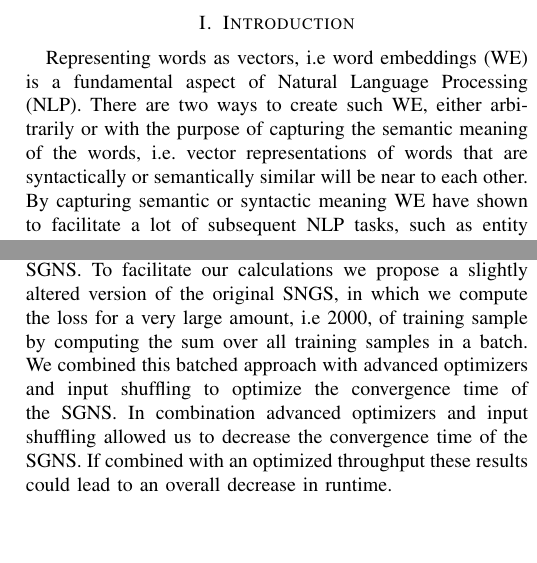
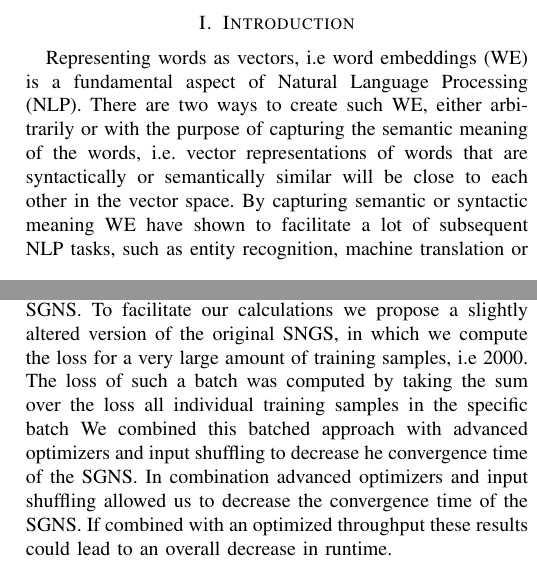
Before and after one commit to c3dric373/Pa-19-SGNS-Optimization, a LaTeX paper (icdm/submission/paper.tex, which reads icdm/submission/includes/introduction.tex): two parts of the columns of pages 1 and 2 of 11, joined at a grey line, cut so that both start at the same text, the shorter picture padded with empty space. Compiled offline with pdfLaTeX; a missing font is replaced by an installed copy or a similar font; a LaTeX package or settings file that is missing is left out.

Commit message:
introduction reworked

```diff
--- a/icdm/submission/includes/introduction.tex
+++ b/icdm/submission/includes/introduction.tex
@@ -1,8 +1,7 @@
-
 \section{Introduction}\label{sec:introduction}
 
-Representing words as vectors, i.e word embeddings (WE) is a fundamental aspect of Natural Language Processing (NLP). There are two ways to create such WE, either arbitrarily or with the purpose of capturing the semantic meaning of the words, i.e. vector representations of words that are syntactically or semantically similar will be near to each other. By capturing semantic or syntactic meaning WE have shown to facilitate a lot of subsequent NLP tasks, such as entity recognition, machine translation or sentence classification. %TODO CITE WORK
-The first attempt to create WE with neural networks was made by Bengio et al. \cite{bengio} but more recently Mikolov et al. \cite{mikolov} introduced a software package called w2vec, which uses a simpler network produces state of the art results. One of the proposed algorithms in this software package is the Skip-Gram Model (SGM). The SGM is an algorithm, that trains a neural network, on the task of predicting the neighboring words in a sentence. The weights of this network are then used as WE. Mikolov et al. \cite{mikolov2} then introduced an alteration to the SGM called negative sampling. The goal of the Skip-Gram Model with negative sampling (SGNS) is to distinguish for a given word $w$, context words $c_i$ (words that appear close to $w$ in a sentence) from words dram randomly (i.e negative samples) $k_i$. This is achieved by maximizing the dot product of $w$ and $c_i$ and minimizing the dot product of $w$ and $k_i$.\\
-The SGM, espacially the SGNS, gained a lot of attention, as it achieved very good results for a very simplistic model. As a consequence, a lot of effort went into optimizing it. Most of this effort was trying to improve the throughput of the model, i.e the number of words that are processed per second. The SGM uses Stochastic Gradient Descent as an optimization algorithm and is therefore inherently sequential. To remedy this problem Mikolov et al. used Hogwild \cite{hogwild}, where different threads can access a shared model and update it. As this is not an optimal solution Yi et al. \cite{intel} tried to optimize it, by using a mini-batch like approach and converting vector to vector multiplications into matrix to matrix multiplications. This yielded two consequences: First the model is updated less frequently leading to less overwriting and offering the possibility to parallelize more. Secondly, it transformed level-1 BLAS operation into level-3 BLAS operations, and the algorithm could therefore effectively use computational resources. Another attempt at optimizing the throughput was made by Seulki and Youngmin \cite{gpu}. Their goal was to parallelize the algorithm on GPU's. They, therefore, chose to parallelize the update of the dimensions of each word representation. Both of these approaches and most of the literature are focused on improving the throughput of the model, but not the convergence time.  Therefore one could ask if the convergence time of the SGM can be optimized while at the same time maintaining its accuracy.\\
-This work focused on improving the convergence time of the SGNS. To facilitate our calculations we propose a slightly altered version of the original SNGS, in which we compute the loss for a very large amount, i.e 2000,  of training sample by computing the sum over all training samples in a batch. We combined this batched approach with advanced optimizers and input shuffling to optimize the convergence time of the SGNS. In combination advanced optimizers and input shuffling allowed us to decrease the convergence time of the SGNS. If combined with an optimized throughput these results could lead to an overall decrease in runtime.\\
+Representing words as vectors, i.e word embeddings (WE) is a fundamental aspect of Natural Language Processing (NLP). There are two ways to create such WE, either arbitrarily or with the purpose of capturing the semantic meaning of the words, i.e. vector representations of words that are syntactically or semantically similar will be close to each other in the vector space. By capturing semantic or syntactic meaning WE have shown to facilitate a lot of subsequent NLP tasks, such as entity recognition, machine translation or sentence classification. %TODO CITE WORK
+The first attempt to create WE with neural networks was made by Bengio et al. \cite{bengio} but more recently Mikolov et al. \cite{mikolov} introduced a software package called w2vec, which uses a simpler network that produces state of the art results. One of the proposed algorithms in this software package is the Skip-Gram Model (SGM). The SGM is an algorithm, that trains a neural network, on the task of predicting the neighboring words in a sentence. The weights of this network are then used as WE. Mikolov et al. \cite{mikolov2} then introduced an alteration to the SGM called negative sampling. The goal of the Skip-Gram Model with negative sampling (SGNS) is to distinguish for a given word $w$, context words $c_i$ (words that appear close to $w$ in a sentence) from words drawn randomly (i.e negative samples) $k_i$. This is achieved by maximizing the dot product of $w$ and $c_i$ and minimizing the dot product of $w$ and $k_i$.\\
+The SGM, espacially the SGNS, gained a lot of attention, as it achieved very good results for a very simplistic model. As a consequence, a lot of effort went into optimizing it. Most of this effort was trying to improve the throughput of the model, i.e the number of words that are processed per second. The SGM uses Stochastic Gradient Descent as an optimization algorithm and is therefore inherently sequential. To remedy this problem Mikolov et al. used Hogwild! \cite{hogwild}, proposed by Recht et al., where different threads can access a shared model and update it. As this is not an optimal solution Yi et al. \cite{intel} tried to optimize it, by using a mini-batch like approach and converting vector to vector multiplications into matrix to matrix multiplications. This yielded two consequences: First the model is updated less frequently leading to less overwriting and offering the possibility to parallelize more. Secondly, it transformed level-1 BLAS operation into level-3 BLAS operations, and the algorithm could therefore effectively use computational resources. Another attempt at optimizing the throughput was made by Seulki and Youngmin \cite{gpu}. Their goal was to parallelize the algorithm on GPU's. They, therefore, chose to parallelize the update of the dimensions of each word representation. Both of these approaches and most of the literature are focused on improving the throughput of the model, but not the convergence time.  Therefore one could ask if the convergence time of the SGM can be optimized while at the same time maintaining its accuracy.\\
+This work focused on improving the convergence time of the SGNS. To facilitate our calculations we propose a slightly altered version of the original SNGS, in which we compute the loss for a very large amount of training samples, i.e 2000. The loss of such a batch was computed by taking the sum over the loss all individual training samples in the specific batch We combined this batched approach with advanced optimizers and input shuffling to decrease he convergence time of the SGNS. In combination advanced optimizers and input shuffling allowed us to decrease the convergence time of the SGNS. If combined with an optimized throughput these results could lead to an overall decrease in runtime.\\
  The rest of the paper is structured as follows: section \ref{sec:background}  describes the SGM and the SGNS followed by its optimzations in Section \ref{sec:related_work}.  The reader is introduced to our Implementation in Section \ref{sec:contribution}. Furthermore  we will describe the used datasets, the measure applied to compare the quality of word embeddings and input shuffling in Section \ref{sec:evaluation}. Results are presented in  Section \ref{sec:results}. The last part will focus on the discussion of our results, and possible future work in Section \ref{sec:discussion} followed by a conclusion in Section \ref{sec:conclusion}.
```
Also changed, not shown: icdm/submission/paper.pdf.
